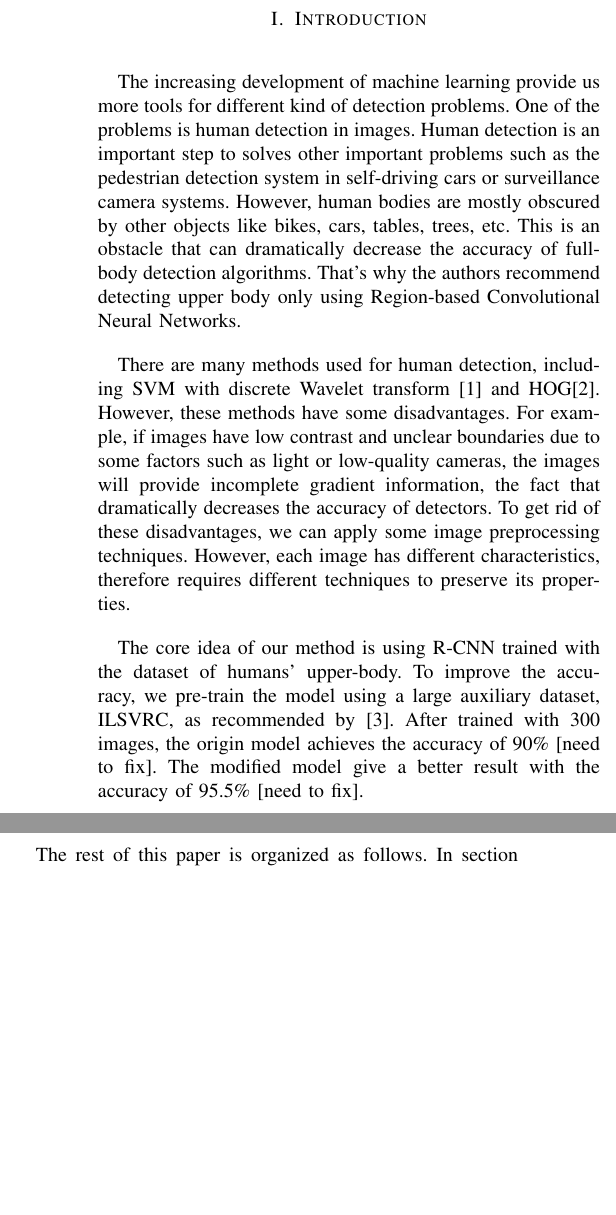
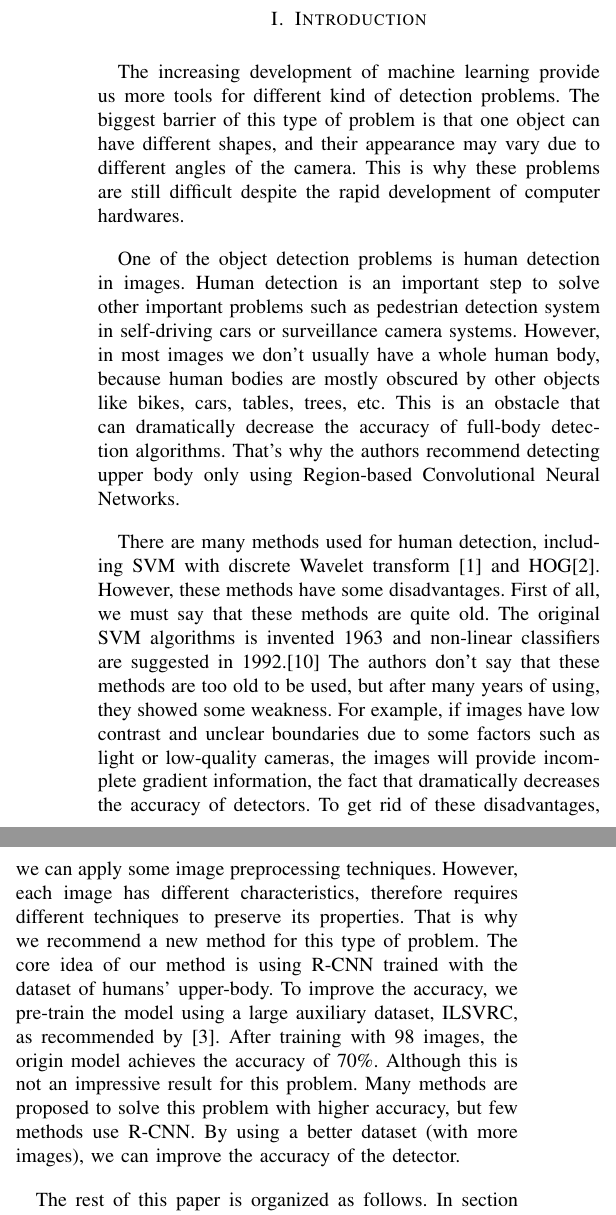
Before and after one commit to hungnguyen0606/ResearchMethod, a LaTeX paper (myPaper_01.tex, which reads introduction.tex): two parts of the columns of page 1 of 5, joined at a grey line, cut so that both start at the same text, the shorter picture padded with empty space. Compiled offline with pdfLaTeX; a missing font is replaced by an installed copy or a similar font; a LaTeX package or settings file that is missing is left out.

Commit message:
update introduction

```diff
--- /dev/null
+++ b/introduction.tex
@@ -0,0 +1,12 @@
+\section{Introduction}
+% no \IEEEPARstart
+The increasing development of machine learning provide us more tools for different kind of detection problems. The biggest barrier of this type of problem is that one object can have different shapes, and their appearance may vary due to different angles of the camera. This is why these problems are still difficult despite the rapid development of computer hardwares.
+
+One of the object detection problems is human detection in images. Human detection is an important step to solve other important problems such as pedestrian detection system in self-driving cars or surveillance camera systems. However, in most images we don't usually have a whole human body, because human bodies are mostly obscured by other objects like bikes, cars, tables, trees, etc. This is an obstacle that can dramatically decrease the accuracy of full-body detection algorithms. That's why the authors recommend detecting upper body only using Region-based Convolutional Neural Networks.
+
+There are many methods used for human detection, including SVM with discrete Wavelet transform \cite{wavelet} and HOG\cite{hog}. However, these methods have some disadvantages. First of all, we must say that these methods are quite old. The original SVM algorithms is invented 1963 and non-linear classifiers are suggested in 1992.\cite{svm} The authors don't say that these methods are too old to be used, but after many years of using, they showed some weakness.
+For example, if images have low contrast and unclear boundaries due to some factors such as light or low-quality cameras, the images will provide incomplete gradient information, the fact that dramatically decreases the accuracy of detectors. To get rid of these disadvantages, we can apply some image preprocessing techniques. However, each image has different characteristics, therefore requires different techniques to preserve its properties.
+%This prevents systems from detecting humans from images extracted from videos due to
+That is why we recommend a new method for this type of problem. The core idea of our method is using R-CNN trained with the dataset of humans' upper-body. To improve the accuracy, we pre-train the model using a large auxiliary dataset, ILSVRC, as recommended by \cite{rcnn}. After training with 98 images, the origin model achieves the accuracy of 70\%. Although this is not an impressive result for this problem. Many methods are proposed to solve this problem with higher accuracy, but few methods use R-CNN. By using a better dataset (with more images), we can improve the accuracy of the detector.
+
+The rest of this paper is organized as follows. In section II, the authors describe dataset and methodology use to train and validate the model. In section III, we discuss about our model used in this paper. Section IV presents the experimental results and evaluations. The conclusions and future work are presented in section V.
--- a/myPaper_01.tex
+++ b/myPaper_01.tex
@@ -415,17 +415,7 @@ Human dectection is an important technique used in many other problems such as t
 
 
 
-\section{Introduction}
-% no \IEEEPARstart
-The increasing development of machine learning provide us more tools for different kind of detection problems. One of the problems is human detection in images. Human detection is an important step to solves other important problems such as the pedestrian detection system in self-driving cars or surveillance camera systems. However, human bodies are mostly obscured by other objects like bikes, cars, tables, trees, etc. This is an obstacle that can dramatically decrease the accuracy of full-body detection algorithms. That's why the authors recommend detecting upper body only using Region-based Convolutional Neural Networks.
-
-There are many methods used for human detection, including SVM with discrete Wavelet transform \cite{wavelet} and HOG\cite{hog}. However, these methods have some disadvantages. For example, if images have low contrast and unclear boundaries due to some factors such as light or low-quality cameras, the images will provide incomplete gradient information, the fact that dramatically decreases the accuracy of detectors. To get rid of these disadvantages, we can apply some image preprocessing techniques. However, each image has different characteristics, therefore requires different techniques to preserve its properties.
-%This prevents systems from detecting humans from images extracted from videos due to
-
-The core idea of our method is using R-CNN trained with the dataset of humans' upper-body. To improve the accuracy, we pre-train the model using a large auxiliary dataset, ILSVRC, as recommended by \cite{rcnn}. After trained with 300 images, the origin model achieves the accuracy of 90\% [need to fix]. The modified model give a better result with the accuracy of 95.5\% [need to fix].
-
-The rest of this paper is organized as follows. In section II, the authors describe dataset and methodology use to train and validate the model. In section III, we discuss about our model used in this paper. Section IV presents the experimental results and evaluations. The conclusions and future work are presented in section V.
-
+\input{introduction.tex}
 % An example of a floating figure using the graphicx package.
 % Note that \label must occur AFTER (or within) \caption.
 % For figures, \caption should occur after the \includegraphics.
```
Also changed, not shown: Bibliography.tex (+4 -0 lines), myPaper_01.pdf.
